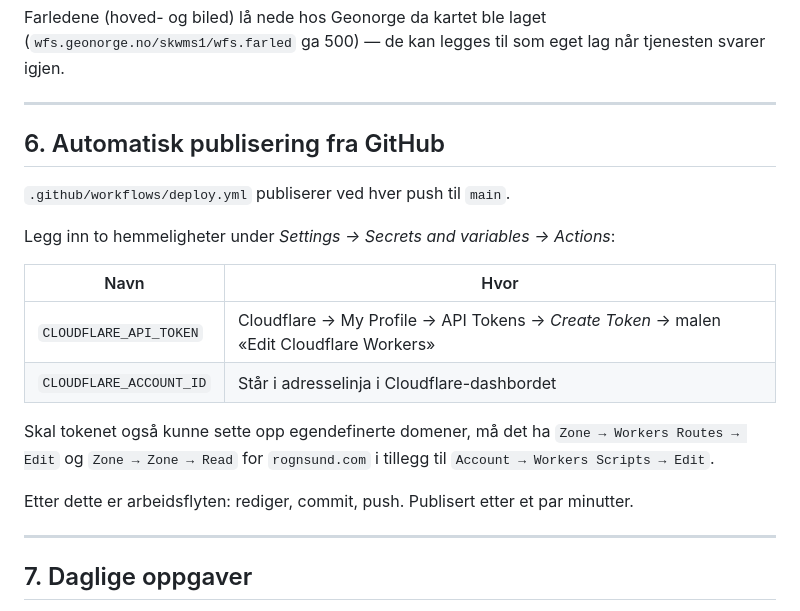
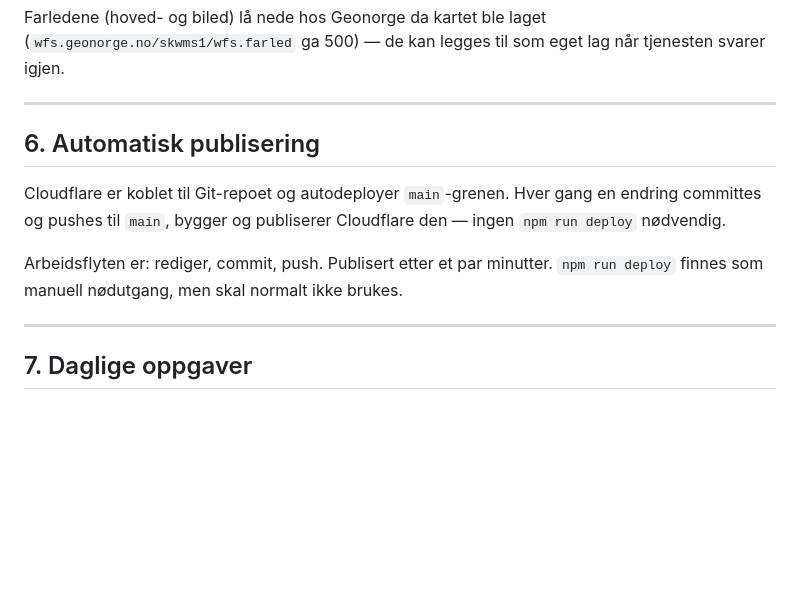
Before and after one commit to egkristi/rognsund_com, a Markdown page: INSTRUCTIONS.md, the part around the change. GitHub-like rendering; blank space fills up the shorter version.

```diff
--- a/INSTRUCTIONS.md
+++ b/INSTRUCTIONS.md
@@ -211,23 +211,14 @@ lag når tjenesten svarer igjen.
 
 ---
 
-## 6. Automatisk publisering fra GitHub
+## 6. Automatisk publisering
 
-`.github/workflows/deploy.yml` publiserer ved hver push til `main`.
+Cloudflare er koblet til Git-repoet og autodeployer `main`-grenen. Hver gang
+en endring committes og pushes til `main`, bygger og publiserer Cloudflare den
+— ingen `npm run deploy` nødvendig.
 
-Legg inn to hemmeligheter under *Settings → Secrets and variables → Actions*:
-
-| Navn | Hvor |
-| --- | --- |
-| `CLOUDFLARE_API_TOKEN` | Cloudflare → My Profile → API Tokens → *Create Token* → malen «Edit Cloudflare Workers» |
-| `CLOUDFLARE_ACCOUNT_ID` | Står i adresselinja i Cloudflare-dashbordet |
-
-Skal tokenet også kunne sette opp egendefinerte domener, må det ha
-`Zone → Workers Routes → Edit` og `Zone → Zone → Read` for `rognsund.com` i
-tillegg til `Account → Workers Scripts → Edit`.
-
-Etter dette er arbeidsflyten: rediger, commit, push. Publisert etter et par
-minutter.
+Arbeidsflyten er: rediger, commit, push. Publisert etter et par minutter.
+`npm run deploy` finnes som manuell nødutgang, men skal normalt ikke brukes.
 
 ---
 
```
Also changed, not shown: README.md (+6 -7 lines).
